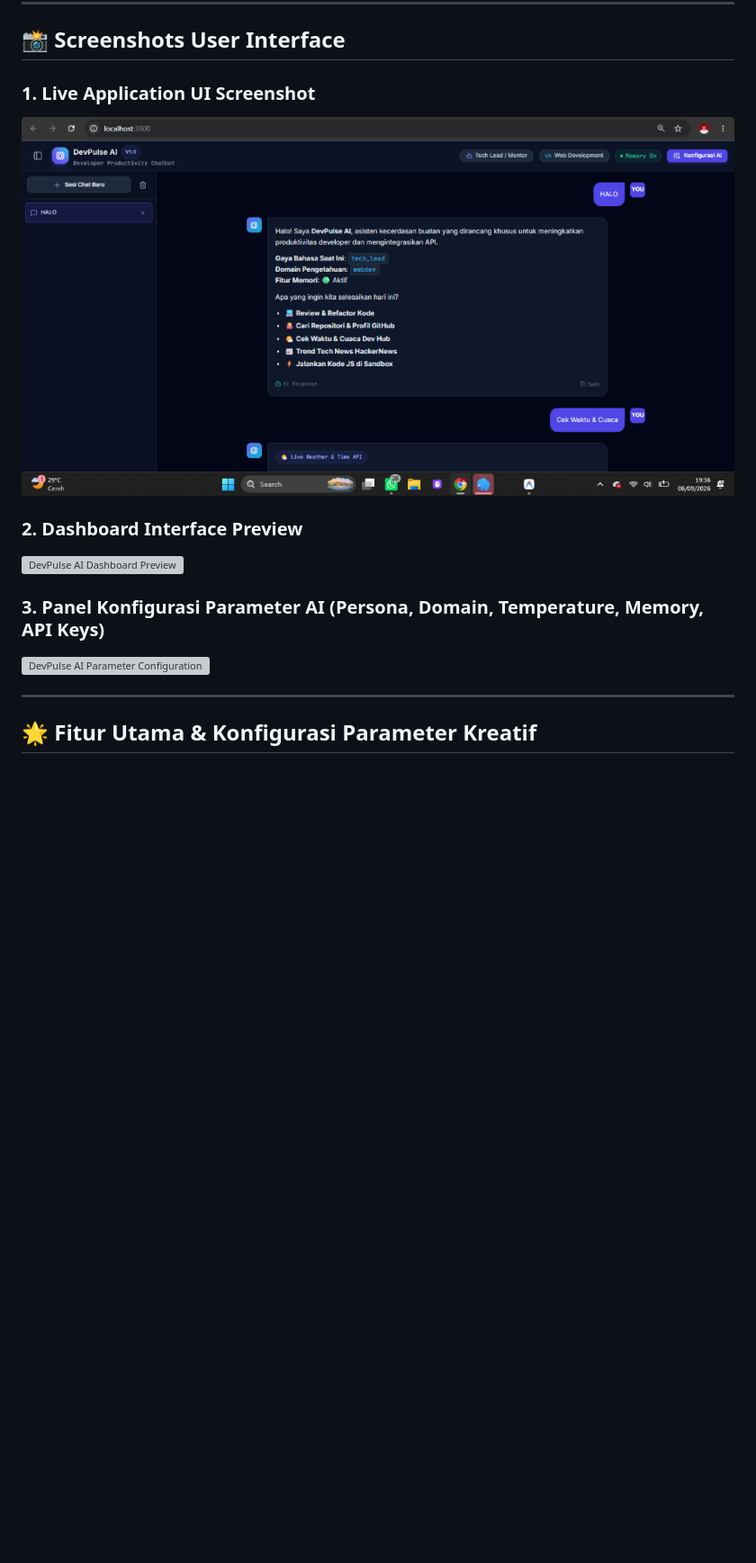
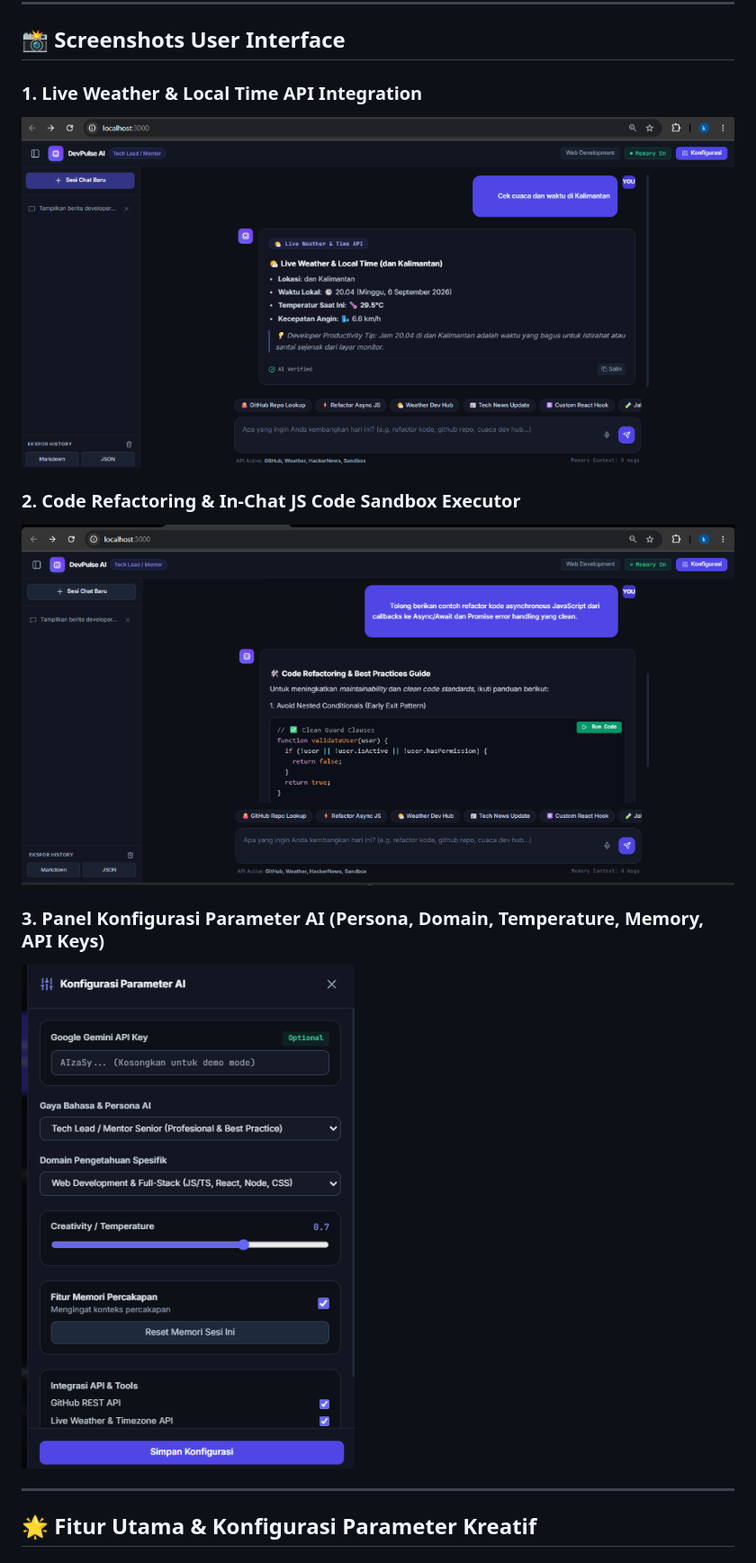
Before and after one commit to khalilurrahmanmahdi12/AI-Productivity-and-AI-API-Integration-for-Developers, a Markdown page: README.md, the part around the change printed below. Shown: that part at 90% size. Rendered like a GitHub page; pictures changed too: screenshots/1_weather_api.png (added), screenshots/2_code_refactor_sandbox.png (added), screenshots/3_ai_parameter_config.png (added); blank space fills up the shorter version; grey boxes are pictures that could not be loaded.

Commit message:
docs: replace screenshots directory with user provided PNG screenshots and update README

```diff
--- a/README.md
+++ b/README.md
@@ -13,14 +13,14 @@
 
 ## 📸 Screenshots User Interface
 
-### 1. Live Application UI Screenshot
-![DevPulse AI Live Application UI Screenshot](./screenshots/ui_live_screenshot.png)
+### 1. Live Weather & Local Time API Integration
+![DevPulse AI Weather API Integration](./screenshots/1_weather_api.png)
 
-### 2. Dashboard Interface Preview
-![DevPulse AI Dashboard Preview](./screenshots/dashboard_preview.svg)
+### 2. Code Refactoring & In-Chat JS Code Sandbox Executor
+![DevPulse AI Code Refactoring & Sandbox](./screenshots/2_code_refactor_sandbox.png)
 
 ### 3. Panel Konfigurasi Parameter AI (Persona, Domain, Temperature, Memory, API Keys)
-![DevPulse AI Parameter Configuration](./screenshots/parameter_config.svg)
+![DevPulse AI Parameter Configuration Modal](./screenshots/3_ai_parameter_config.png)
 
 ---
 
```
Also changed, not shown: other parts of README.md (+5 -5 lines), 2 other files.
